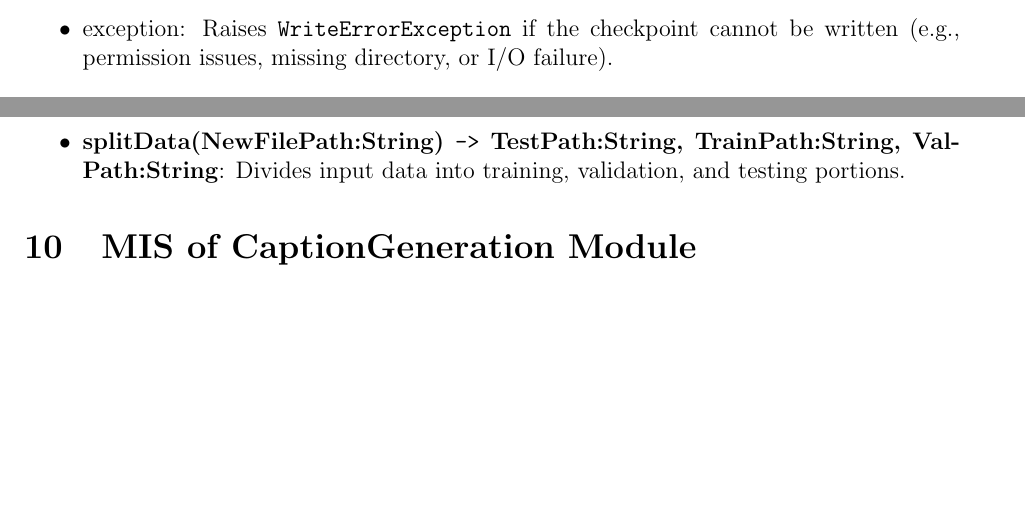
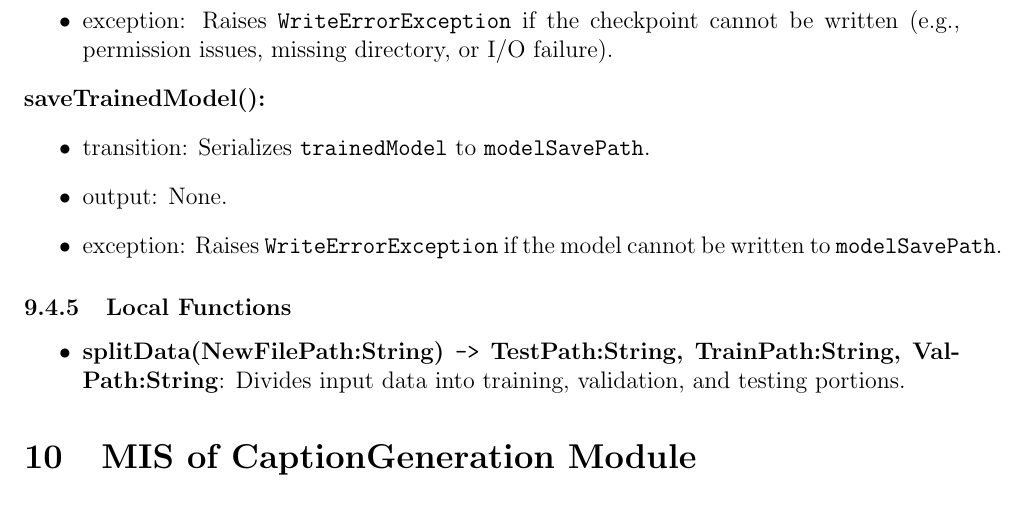
Before and after one commit to 4G06-CAPSTONE-2025/Reading4All, a LaTeX document (docs/Design/SoftDetailedDes/MIS.tex): two parts of pages 17 and 18 of 46 before the commit and part of page 18 of 46 after it, the two joined at a grey line, cut so that both start at the same text, the shorter picture padded with empty space. Compiled offline with pdfLaTeX.

Commit message:
added saveTrainedModel to access routine semantics, fixes #346

```diff
--- a/docs/Design/SoftDetailedDes/MIS.tex
+++ b/docs/Design/SoftDetailedDes/MIS.tex
@@ -434,6 +434,14 @@ saveTrainedModel & - & - & WriteErrorException \\
   \item output: None.
   \item exception: Raises \texttt{WriteErrorException} if the checkpoint cannot be written (e.g., permission issues, missing directory, or I/O failure).
 \end{itemize}
+
+\noindent \textbf{saveTrainedModel():}
+\begin{itemize}
+  \item transition: Serializes \texttt{trainedModel} to \texttt{modelSavePath}.
+  \item output: None.
+  \item exception: Raises \texttt{WriteErrorException} if the model cannot be written to \texttt{modelSavePath}.
+\end{itemize}
+
 
 \subsubsection{Local Functions}
 \begin{itemize}
```
